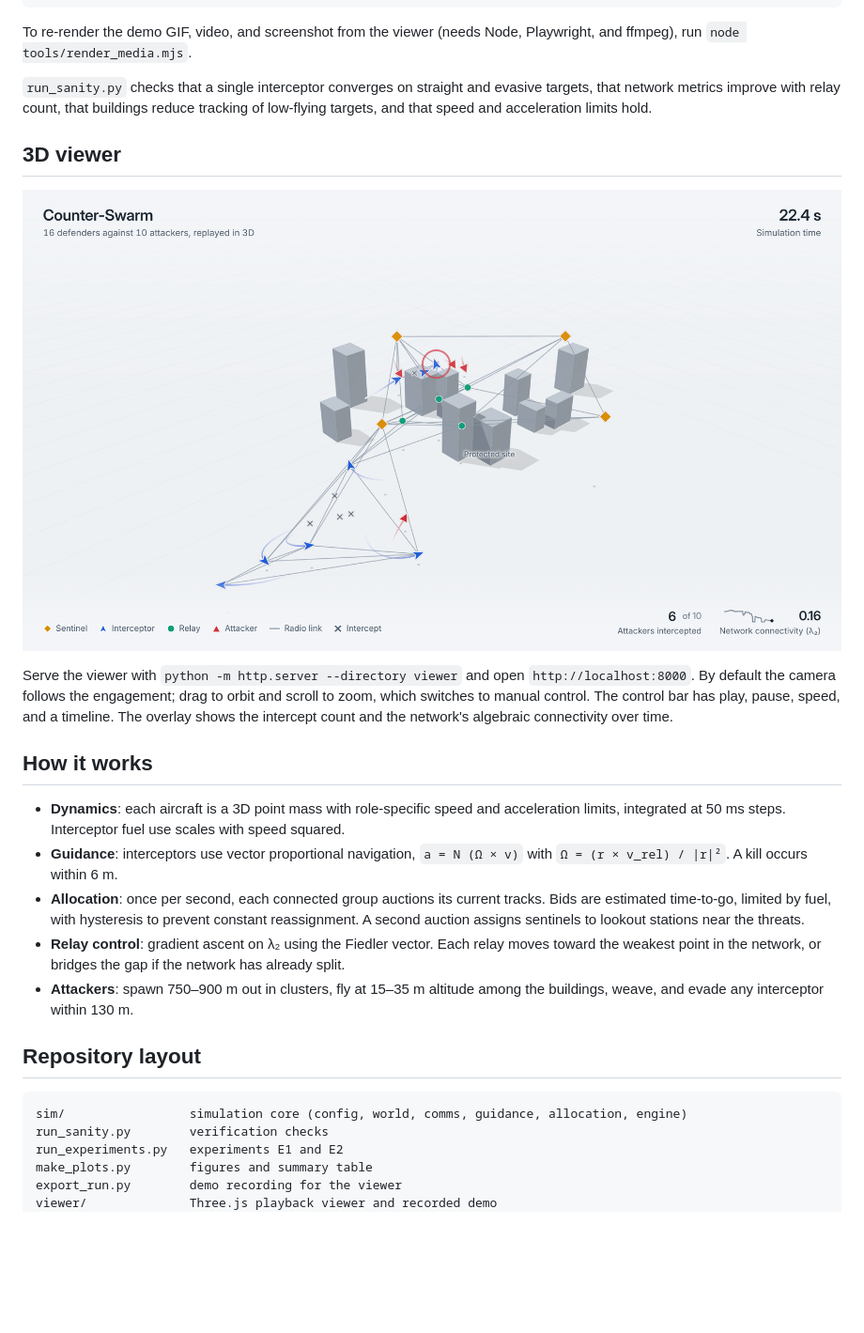
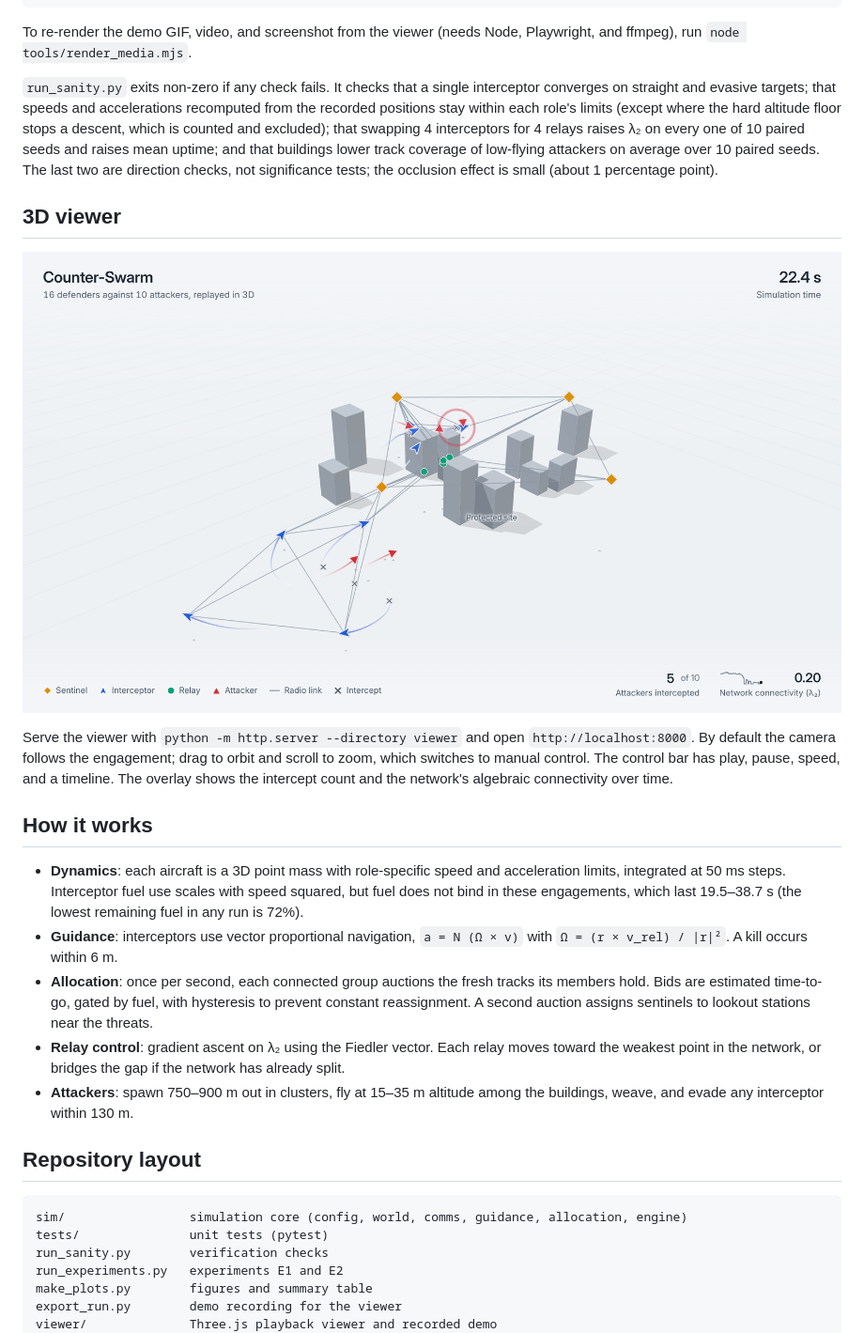
Before and after one commit to AravKaul20/counterswarm, a Markdown page: README.md, the part around one of its changes. Shown at 94% size. Rendered like a GitHub page; pictures changed too: results/demo_still.png; blank space fills up the shorter version.

````diff
--- a/README.md
+++ b/README.md
@@ -77,9 +93,14 @@ python export_run.py        # record a demo run -> viewer/data.js
 To re-render the demo GIF, video, and screenshot from the viewer (needs Node,
 Playwright, and ffmpeg), run `node tools/render_media.mjs`.
 
-`run_sanity.py` checks that a single interceptor converges on straight and evasive
-targets, that network metrics improve with relay count, that buildings reduce
-tracking of low-flying targets, and that speed and acceleration limits hold.
+`run_sanity.py` exits non-zero if any check fails. It checks that a single
+interceptor converges on straight and evasive targets; that speeds and accelerations
+recomputed from the recorded positions stay within each role's limits (except where
+the hard altitude floor stops a descent, which is counted and excluded); that swapping
+4 interceptors for 4 relays raises λ₂ on every one of 10 paired seeds and raises mean
+uptime; and that buildings lower track coverage of low-flying attackers on average
+over 10 paired seeds. The last two are direction checks, not significance tests; the
+occlusion effect is small (about 1 percentage point).
 
 ## 3D viewer
 
@@ -95,12 +116,13 @@ algebraic connectivity over time.
 
 - **Dynamics**: each aircraft is a 3D point mass with role-specific speed and
   acceleration limits, integrated at 50 ms steps. Interceptor fuel use scales with
-  speed squared.
+  speed squared, but fuel does not bind in these engagements, which last 19.5–38.7 s
+  (the lowest remaining fuel in any run is 72%).
 - **Guidance**: interceptors use vector proportional navigation,
   `a = N (Ω × v)` with `Ω = (r × v_rel) / |r|²`. A kill occurs within 6 m.
-- **Allocation**: once per second, each connected group auctions its current tracks.
-  Bids are estimated time-to-go, limited by fuel, with hysteresis to prevent constant
-  reassignment. A second auction assigns sentinels to lookout stations near the
+- **Allocation**: once per second, each connected group auctions the fresh tracks its
+  members hold. Bids are estimated time-to-go, gated by fuel, with hysteresis to
+  prevent constant reassignment. A second auction assigns sentinels to lookout stations near the
   threats.
 - **Relay control**: gradient ascent on λ₂ using the Fiedler vector. Each relay moves
   toward the weakest point in the network, or bridges the gap if the network has
@@ -112,6 +134,7 @@ algebraic connectivity over time.
 
 ```
 sim/                 simulation core (config, world, comms, guidance, allocation, engine)
+tests/               unit tests (pytest)
 run_sanity.py        verification checks
 run_experiments.py   experiments E1 and E2
 make_plots.py        figures and summary table
````
Also changed, not shown: other parts of README.md (+35 -19 lines), docs/design.md (+18 -11 lines), paper/e1_scaling.png, paper/e2_resilience.png, results/e1_scaling.png, results/e2_resilience.png, 5 other files.
